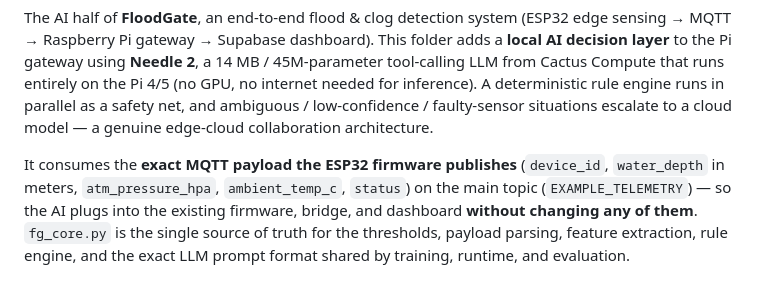
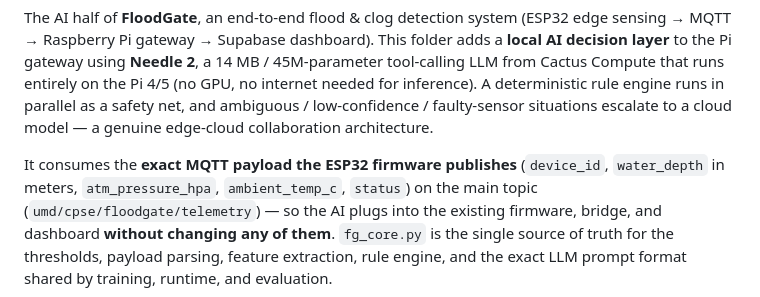
Before and after one commit to Morkedz/Floodgate, a Markdown page: floodgate-edge-ai/README.md, the part around the change. Rendered like a GitHub page.

Commit message:
Revert README MQTT topic to umd/cpse/floodgate/telemetry (matches code default)

```diff
--- a/floodgate-edge-ai/README.md
+++ b/floodgate-edge-ai/README.md
@@ -11,7 +11,7 @@ genuine edge-cloud collaboration architecture.
 
 It consumes the **exact MQTT payload the ESP32 firmware publishes**
 (`device_id`, `water_depth` in meters, `atm_pressure_hpa`, `ambient_temp_c`,
-`status`) on the main topic (`EXAMPLE_TELEMETRY`) — so the AI
+`status`) on the main topic (`umd/cpse/floodgate/telemetry`) — so the AI
 plugs into the existing firmware, bridge, and dashboard **without changing
 any of them**. `fg_core.py` is the single source of truth for the thresholds,
 payload parsing, feature extraction, rule engine, and the exact LLM prompt
```
